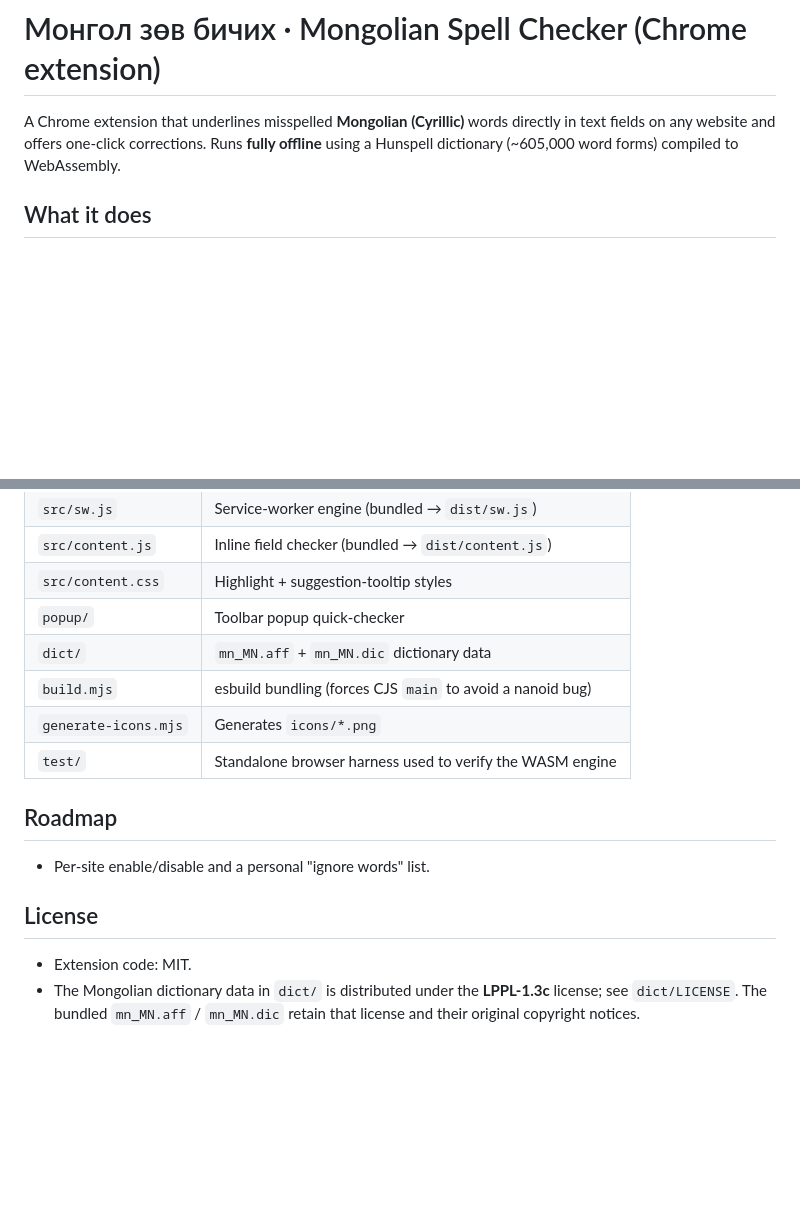
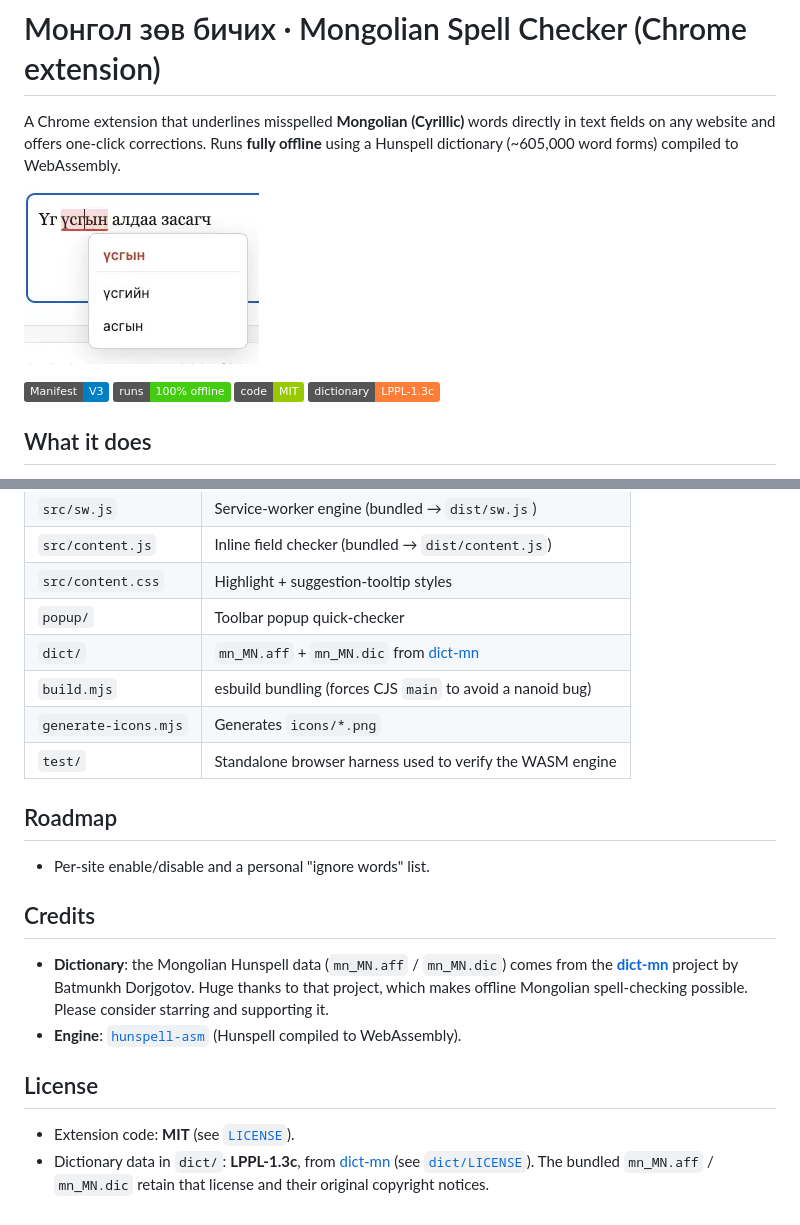
Before and after one commit to temuulennibno/mongolian-grammar-checker, a Markdown page: README.md, 2 parts joined by grey strips. Drawn GitHub-style; pictures changed too: assets/preview.png (added); badges without logos; blank space fills up the shorter version.

Commit message:
Add preview image, MIT license, and dict-mn attribution
- Add assets/preview image and a 1280x800 store-ready screenshot
- Add root MIT LICENSE for the extension code
- Credit the dict-mn dictionary (LPPL-1.3c) in README and demo footer

```diff
--- a/README.md
+++ b/README.md
@@ -4,6 +4,13 @@ A Chrome extension that underlines misspelled **Mongolian (Cyrillic)** words
 directly in text fields on any website and offers one-click corrections. Runs
 **fully offline** using a Hunspell dictionary (~605,000 word forms) compiled to
 WebAssembly.
+
+![Mongolian Spell Checker in action](assets/preview.png)
+
+![Manifest V3](https://img.shields.io/badge/Manifest-V3-blue)
+![Offline](https://img.shields.io/badge/runs-100%25%20offline-success)
+![License: MIT](https://img.shields.io/badge/code-MIT-green)
+![Dictionary: LPPL-1.3c](https://img.shields.io/badge/dictionary-LPPL--1.3c-orange)
 
 ## What it does
 
@@ -83,7 +90,7 @@ content.js  ──port──►  sw.js (service worker)  ──►  hunspell-asm
 | `src/content.js` | Inline field checker (bundled → `dist/content.js`) |
 | `src/content.css` | Highlight + suggestion-tooltip styles |
 | `popup/` | Toolbar popup quick-checker |
-| `dict/` | `mn_MN.aff` + `mn_MN.dic` dictionary data |
+| `dict/` | `mn_MN.aff` + `mn_MN.dic` from [dict-mn](https://github.com/bataak/dict-mn) |
 | `build.mjs` | esbuild bundling (forces CJS `main` to avoid a nanoid bug) |
 | `generate-icons.mjs` | Generates `icons/*.png` |
 | `test/` | Standalone browser harness used to verify the WASM engine |
@@ -92,9 +99,19 @@ content.js  ──port──►  sw.js (service worker)  ──►  hunspell-asm
 
 - Per-site enable/disable and a personal "ignore words" list.
 
+## Credits
+
+- **Dictionary**: the Mongolian Hunspell data (`mn_MN.aff` / `mn_MN.dic`) comes
+  from the [**dict-mn**](https://github.com/bataak/dict-mn) project by Batmunkh
+  Dorjgotov. Huge thanks to that project, which makes offline Mongolian
+  spell-checking possible. Please consider starring and supporting it.
+- **Engine**: [`hunspell-asm`](https://github.com/kwonoj/hunspell-asm) (Hunspell
+  compiled to WebAssembly).
+
 ## License
 
-- Extension code: MIT.
-- The Mongolian dictionary data in `dict/` is distributed under the
-  **LPPL-1.3c** license; see `dict/LICENSE`. The bundled `mn_MN.aff` /
-  `mn_MN.dic` retain that license and their original copyright notices.
+- Extension code: **MIT** (see [`LICENSE`](LICENSE)).
+- Dictionary data in `dict/`: **LPPL-1.3c**, from
+  [dict-mn](https://github.com/bataak/dict-mn) (see [`dict/LICENSE`](dict/LICENSE)).
+  The bundled `mn_MN.aff` / `mn_MN.dic` retain that license and their original
+  copyright notices.
```
Also changed, not shown: assets/store-screenshot.png (added), 3 other files.
